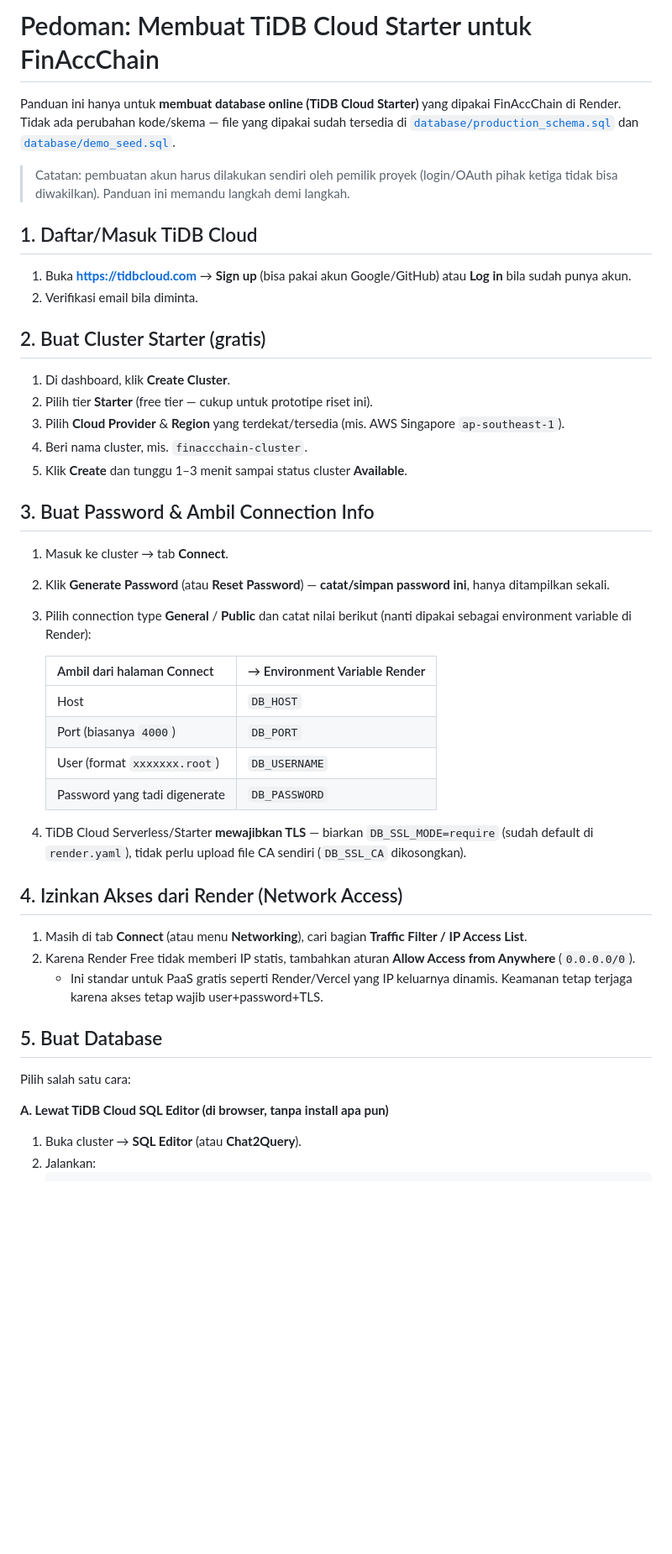
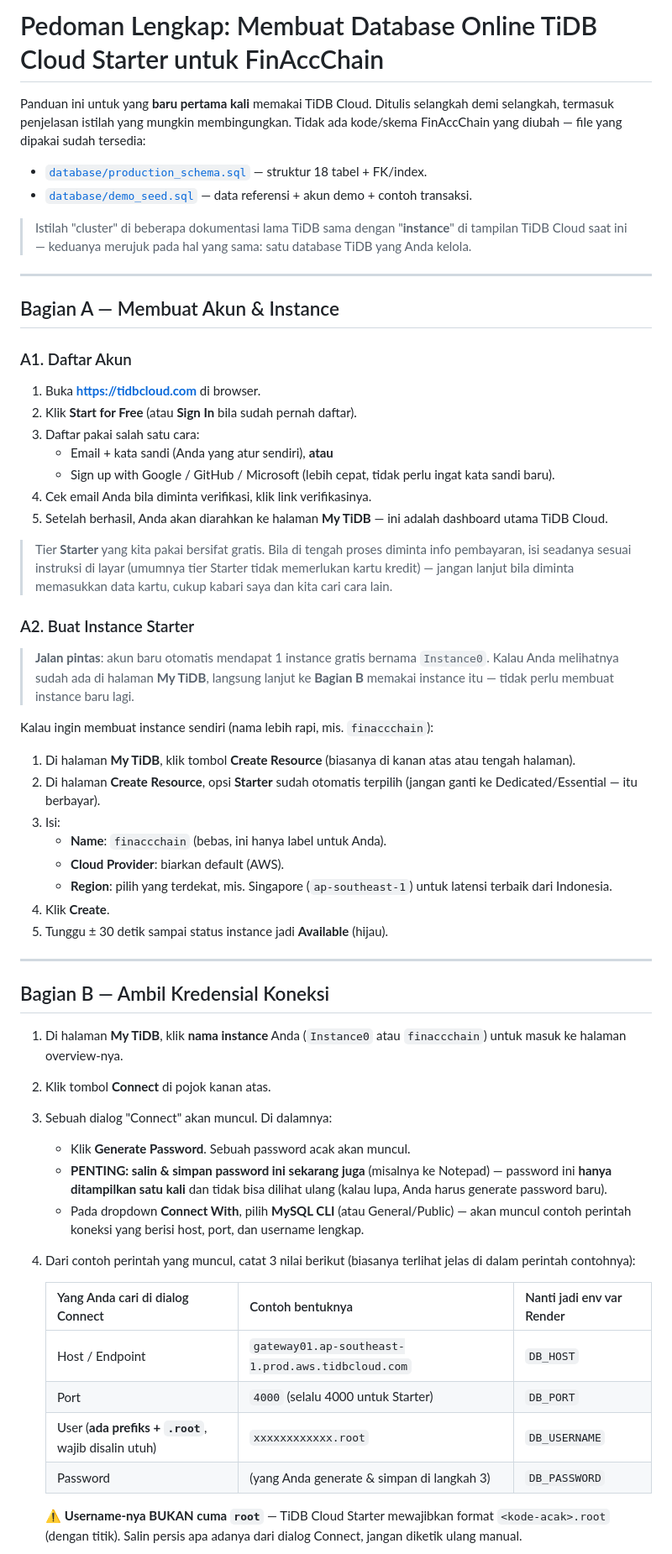
Before and after one commit to irrcorps/finaccchain, a Markdown page: docs/DEPLOY_TIDB.md, the part around one of its changes. Shown at 84% size. Rendered like a GitHub page; blank space fills up the shorter version.

```diff
--- a/docs/DEPLOY_TIDB.md
+++ b/docs/DEPLOY_TIDB.md
@@ -1,51 +1,70 @@
-# Pedoman: Membuat TiDB Cloud Starter untuk FinAccChain
+# Pedoman Lengkap: Membuat Database Online TiDB Cloud Starter untuk FinAccChain
 
-Panduan ini hanya untuk **membuat database online (TiDB Cloud Starter)** yang dipakai
-FinAccChain di Render. Tidak ada perubahan kode/skema — file yang dipakai sudah
-tersedia di [`database/production_schema.sql`](../database/production_schema.sql)
-dan [`database/demo_seed.sql`](../database/demo_seed.sql).
+Panduan ini untuk yang **baru pertama kali** memakai TiDB Cloud. Ditulis selangkah demi
+selangkah, termasuk penjelasan istilah yang mungkin membingungkan. Tidak ada kode/skema
+FinAccChain yang diubah — file yang dipakai sudah tersedia:
 
-> Catatan: pembuatan akun harus dilakukan sendiri oleh pemilik proyek (login/OAuth
-> pihak ketiga tidak bisa diwakilkan). Panduan ini memandu langkah demi langkah.
+- [`database/production_schema.sql`](../database/production_schema.sql) — struktur 18 tabel + FK/index.
+- [`database/demo_seed.sql`](../database/demo_seed.sql) — data referensi + akun demo + contoh transaksi.
 
-## 1. Daftar/Masuk TiDB Cloud
+> Istilah "cluster" di beberapa dokumentasi lama TiDB sama dengan "**instance**" di
+> tampilan TiDB Cloud saat ini — keduanya merujuk pada hal yang sama: satu database
+> TiDB yang Anda kelola.
 
-1. Buka **https://tidbcloud.com** → **Sign up** (bisa pakai akun Google/GitHub) atau **Log in** bila sudah punya akun.
-2. Verifikasi email bila diminta.
+---
 
-## 2. Buat Cluster Starter (gratis)
+## Bagian A — Membuat Akun & Instance
 
-1. Di dashboard, klik **Create Cluster**.
-2. Pilih tier **Starter** (free tier — cukup untuk prototipe riset ini).
-3. Pilih **Cloud Provider** & **Region** yang terdekat/tersedia (mis. AWS Singapore `ap-southeast-1`).
-4. Beri nama cluster, mis. `finaccchain-cluster`.
-5. Klik **Create** dan tunggu 1–3 menit sampai status cluster **Available**.
+### A1. Daftar Akun
 
-## 3. Buat Password & Ambil Connection Info
+1. Buka **https://tidbcloud.com** di browser.
+2. Klik **Start for Free** (atau **Sign In** bila sudah pernah daftar).
+3. Daftar pakai salah satu cara:
+   - Email + kata sandi (Anda yang atur sendiri), **atau**
+   - Sign up with Google / GitHub / Microsoft (lebih cepat, tidak perlu ingat kata sandi baru).
+4. Cek email Anda bila diminta verifikasi, klik link verifikasinya.
+5. Setelah berhasil, Anda akan diarahkan ke halaman **My TiDB** — ini adalah dashboard utama TiDB Cloud.
 
-1. Masuk ke cluster → tab **Connect**.
-2. Klik **Generate Password** (atau **Reset Password**) — **catat/simpan password ini**, hanya ditampilkan sekali.
-3. Pilih connection type **General** / **Public** dan catat nilai berikut (nanti dipakai sebagai environment variable di Render):
+> Tier **Starter** yang kita pakai bersifat gratis. Bila di tengah proses diminta info
+> pembayaran, isi seadanya sesuai instruksi di layar (umumnya tier Starter tidak
+> memerlukan kartu kredit) — jangan lanjut bila diminta memasukkan data kartu, cukup
+> kabari saya dan kita cari cara lain.
 
-   | Ambil dari halaman Connect | → Environment Variable Render |
-   |---|---|
-   | Host | `DB_HOST` |
-   | Port (biasanya `4000`) | `DB_PORT` |
-   | User (format `xxxxxxx.root`) | `DB_USERNAME` |
-   | Password yang tadi digenerate | `DB_PASSWORD` |
+### A2. Buat Instance Starter
 
-4. TiDB Cloud Serverless/Starter **mewajibkan TLS** — biarkan `DB_SSL_MODE=require` (sudah default di `render.yaml`), tidak perlu upload file CA sendiri (`DB_SSL_CA` dikosongkan).
+> **Jalan pintas**: akun baru otomatis mendapat 1 instance gratis bernama `Instance0`.
+> Kalau Anda melihatnya sudah ada di halaman **My TiDB**, langsung lanjut ke **Bagian B**
+> memakai instance itu — tidak perlu membuat instance baru lagi.
 
-## 4. Izinkan Akses dari Render (Network Access)
+Kalau ingin membuat instance sendiri (nama lebih rapi, mis. `finaccchain`):
 
-1. Masih di tab **Connect** (atau menu **Networking**), cari bagian **Traffic Filter / IP Access List**.
-2. Karena Render Free tidak memberi IP statis, tambahkan aturan **Allow Access from Anywhere** (`0.0.0.0/0`).
-   - Ini standar untuk PaaS gratis seperti Render/Vercel yang IP keluarnya dinamis. Keamanan tetap terjaga karena akses tetap wajib user+password+TLS.
+1. Di halaman **My TiDB**, klik tombol **Create Resource** (biasanya di kanan atas atau tengah halaman).
+2. Di halaman **Create Resource**, opsi **Starter** sudah otomatis terpilih (jangan ganti ke Dedicated/Essential — itu berbayar).
+3. Isi:
+   - **Name**: `finaccchain` (bebas, ini hanya label untuk Anda).
+   - **Cloud Provider**: biarkan default (AWS).
+   - **Region**: pilih yang terdekat, mis. Singapore (`ap-southeast-1`) untuk latensi terbaik dari Indonesia.
+4. Klik **Create**.
+5. Tunggu ± 30 detik sampai status instance jadi **Available** (hijau).
 
-## 5. Buat Database
+---
 
-Pilih salah satu cara:
+## Bagian B — Ambil Kredensial Koneksi
 
-**A. Lewat TiDB Cloud SQL Editor (di browser, tanpa install apa pun)**
-1. Buka cluster → **SQL Editor** (atau **Chat2Query**).
-2. Jalankan:
+1. Di halaman **My TiDB**, klik **nama instance** Anda (`Instance0` atau `finaccchain`) untuk masuk ke halaman overview-nya.
+2. Klik tombol **Connect** di pojok kanan atas.
+3. Sebuah dialog "Connect" akan muncul. Di dalamnya:
+   - Klik **Generate Password**. Sebuah password acak akan muncul.
+   - **PENTING: salin & simpan password ini sekarang juga** (misalnya ke Notepad) — password ini **hanya ditampilkan satu kali** dan tidak bisa dilihat ulang (kalau lupa, Anda harus generate password baru).
+   - Pada dropdown **Connect With**, pilih **MySQL CLI** (atau General/Public) — akan muncul contoh perintah koneksi yang berisi host, port, dan username lengkap.
+4. Dari contoh perintah yang muncul, catat 3 nilai berikut (biasanya terlihat jelas di dalam perintah contohnya):
+
+   | Yang Anda cari di dialog Connect | Contoh bentuknya | Nanti jadi env var Render |
+   |---|---|---|
+   | Host / Endpoint | `gateway01.ap-southeast-1.prod.aws.tidbcloud.com` | `DB_HOST` |
+   | Port | `4000` (selalu 4000 untuk Starter) | `DB_PORT` |
+   | User (**ada prefiks + `.root`**, wajib disalin utuh) | `xxxxxxxxxxxx.root` | `DB_USERNAME` |
+   | Password | (yang Anda generate & simpan di langkah 3) | `DB_PASSWORD` |
+
+   ⚠️ **Username-nya BUKAN cuma `root`** — TiDB Cloud Starter mewajibkan format `<kode-acak>.root` (dengan titik). Salin persis apa adanya dari dialog Connect, jangan diketik ulang manual.
+
```
Also changed, not shown: other parts of docs/DEPLOY_TIDB.md (+74 -21 lines).
